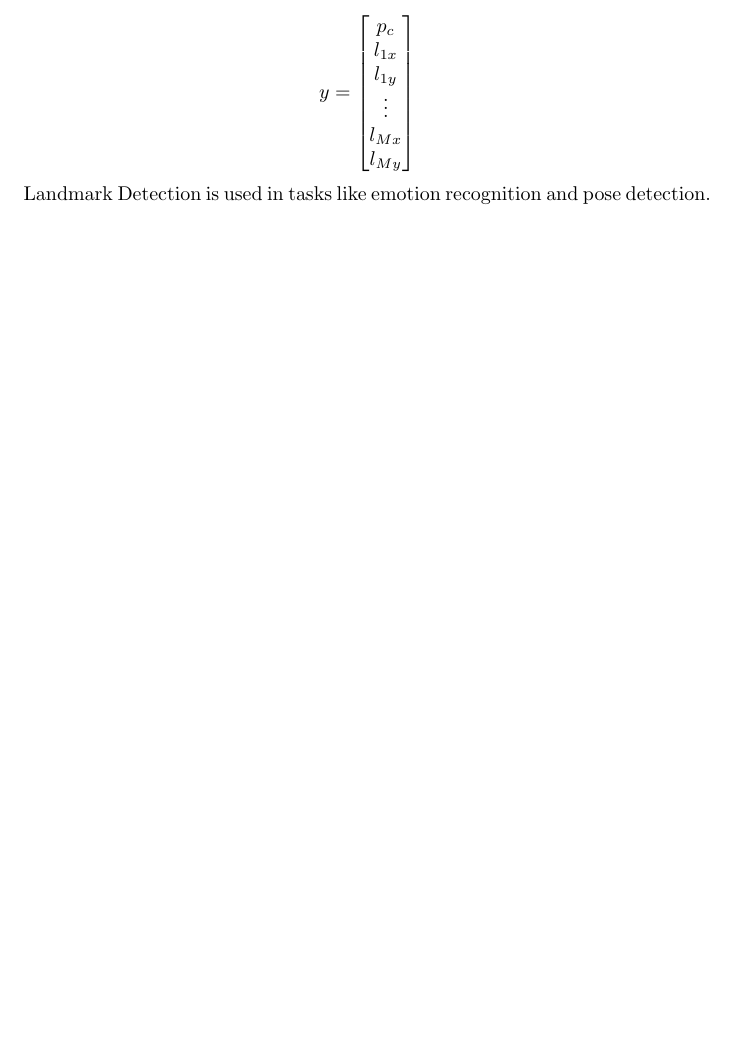
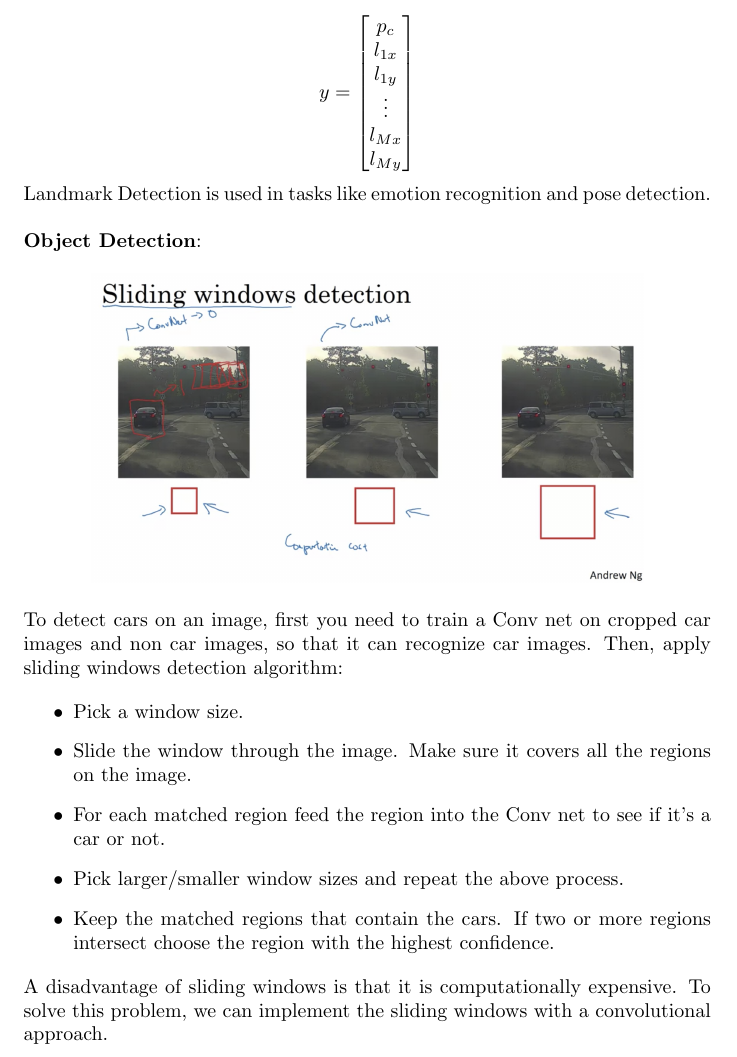
Before and after one commit to MDataResearch/ml_notes, a LaTeX document (dl_course/note/main.tex): part of page 59 of 59, cut so that both start at the same text, the shorter picture padded with empty space. Compiled offline with pdfLaTeX.

Commit message:
Object Detection

```diff
--- a/dl_course/note/main.tex
+++ b/dl_course/note/main.tex
@@ -2014,6 +2014,26 @@ l_{My}
 
 \noindent Landmark Detection is used in tasks like emotion recognition and pose detection.
 
+\bigskip
+
+\noindent \textbf{Object Detection}:
+
+\begin{center}
+\includegraphics[scale=0.3]{./images/sliding_windows.png}
+\end{center}
+
+\noindent To detect cars on an image, first you need to train a Conv net on cropped car images and non car images, so that it can recognize car images. Then, apply sliding windows detection algorithm:
+
+\begin{itemize}
+    \item Pick a window size.
+    \item Slide the window through the image. Make sure it covers all the regions on the image.
+    \item For each matched region feed the region into the Conv net to see if it's a car or not.
+    \item Pick larger/smaller window sizes and repeat the above process.
+    \item Keep the matched regions that contain the cars. If two or more regions intersect choose the region with the highest confidence.
+\end{itemize}
+
+\noindent A disadvantage of sliding windows is that it is computationally expensive. To solve this problem, we can implement the sliding windows with a convolutional approach.
+
 \printindex
 
 \end{document}
```
Also changed, not shown: dl_course/note/images/sliding_windows.png (added).
